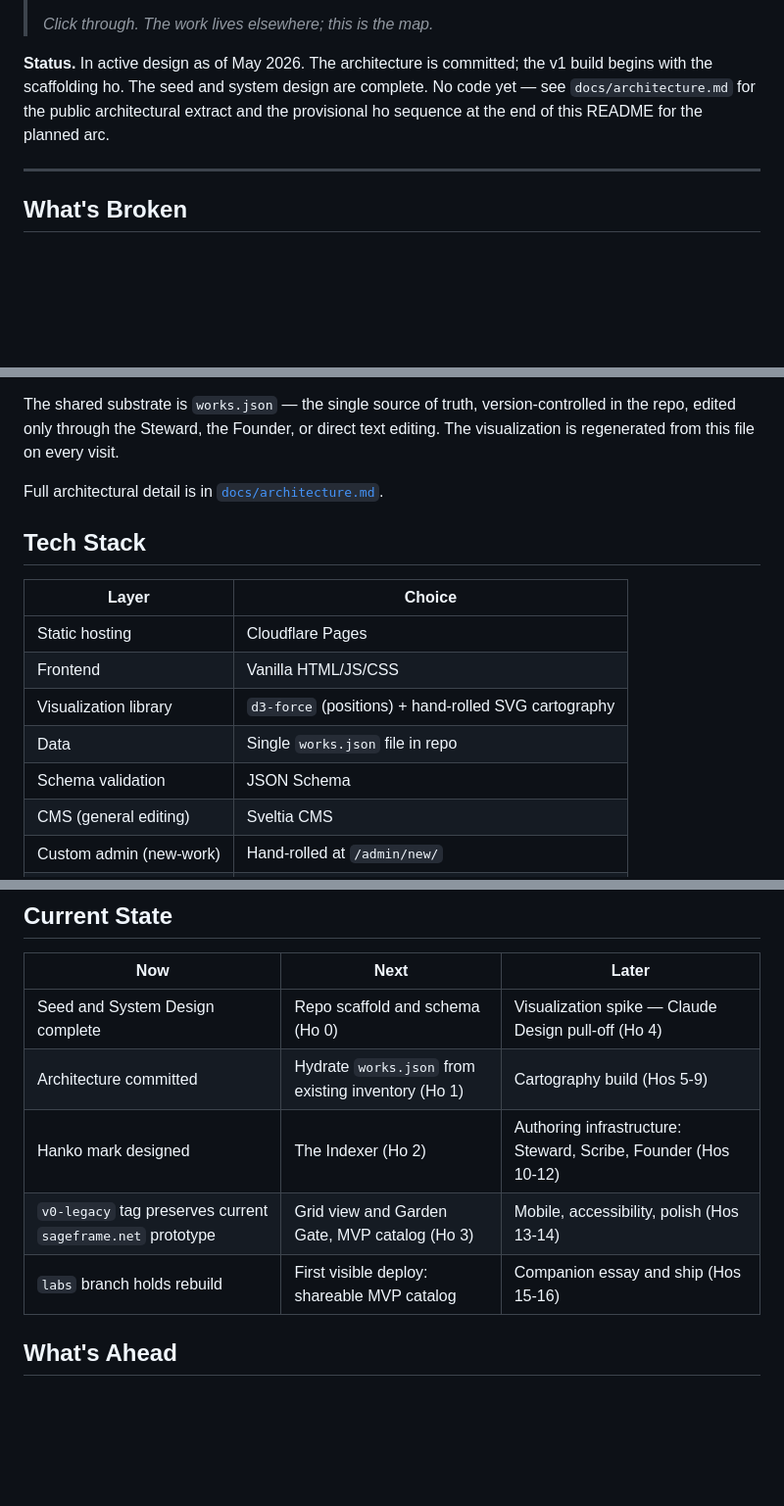
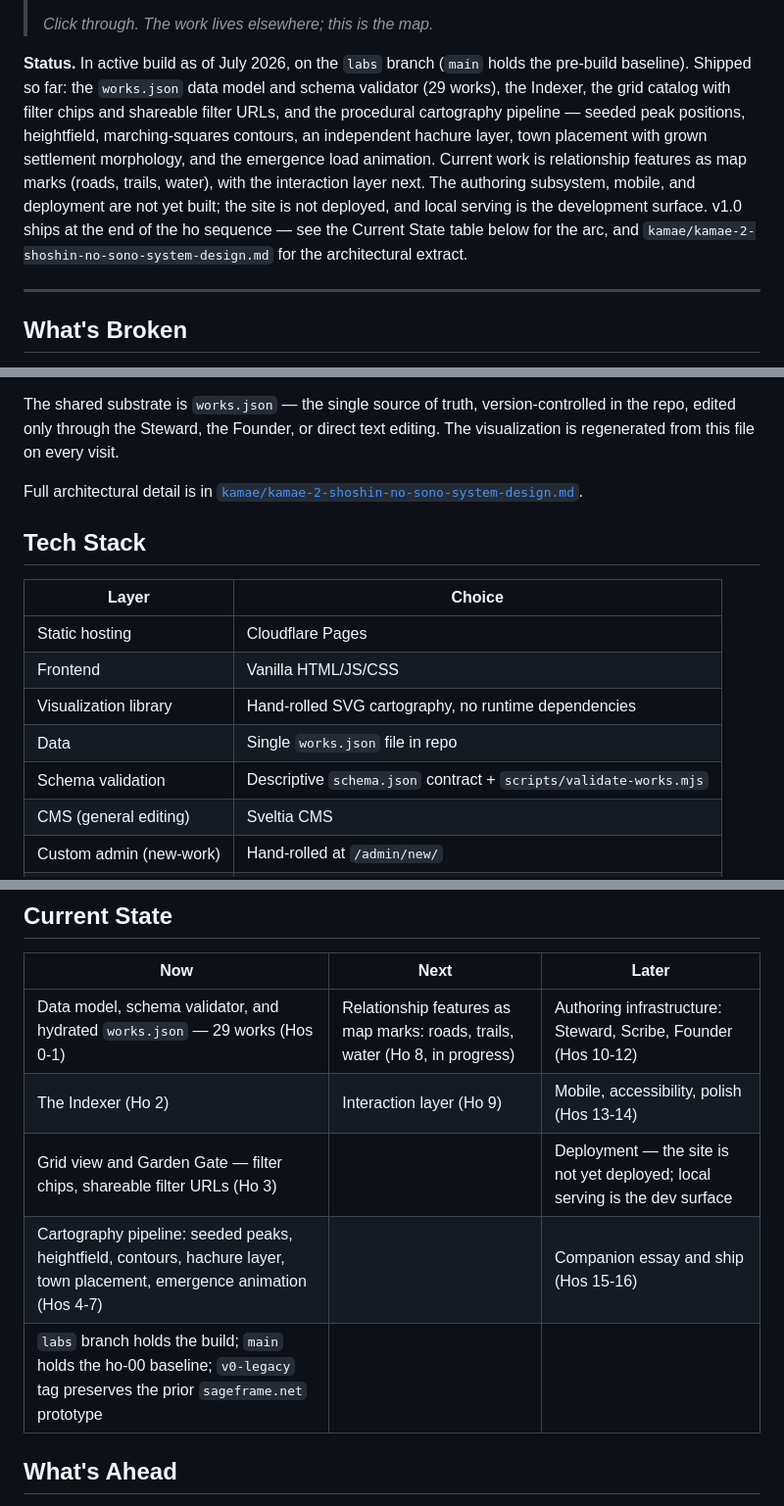
Before and after one commit to sageframe-no-kaji/shoshin-no-sono, a Markdown page: README.md, 3 parts joined by grey strips. Shown at 98% size. Drawn GitHub-style; blank space fills up the shorter version.

Commit message:
docs: bring README current — build state, stack, dead links
The Status paragraph still said "in active design, no code yet" from
May 2026. Now reflects the labs-branch build through the hachure arc:
what shipped, what's in progress (ho-08/09), what's unbuilt (authoring,
mobile, deployment). Dead docs/architecture.md pointer re-aimed at the
Kamae 2 system design; d3-force and JSON-Schema stack rows corrected
(no runtime deps; descriptive schema + validator); Current State table
and Development section rewritten to actual state; footer date bumped.

```diff
--- a/README.md
+++ b/README.md
@@ -16,7 +16,7 @@
 >
 > *Click through. The work lives elsewhere; this is the map.*
 
-**Status.** In active design as of May 2026. The architecture is committed; the v1 build begins with the scaffolding ho. The seed and system design are complete. No code yet — see `docs/architecture.md` for the public architectural extract and the provisional ho sequence at the end of this README for the planned arc.
+**Status.** In active build as of July 2026, on the `labs` branch (`main` holds the pre-build baseline). Shipped so far: the `works.json` data model and schema validator (29 works), the Indexer, the grid catalog with filter chips and shareable filter URLs, and the procedural cartography pipeline — seeded peak positions, heightfield, marching-squares contours, an independent hachure layer, town placement with grown settlement morphology, and the emergence load animation. Current work is relationship features as map marks (roads, trails, water), with the interaction layer next. The authoring subsystem, mobile, and deployment are not yet built; the site is not deployed, and local serving is the development surface. v1.0 ships at the end of the ho sequence — see the Current State table below for the arc, and `kamae/kamae-2-shoshin-no-sono-system-design.md` for the architectural extract.
 
 ---
 
@@ -121,7 +121,7 @@ Six components. Three visitor-facing, two practitioner-facing, one shared substr
 
 The shared substrate is `works.json` — the single source of truth, version-controlled in the repo, edited only through the Steward, the Founder, or direct text editing. The visualization is regenerated from this file on every visit.
 
-Full architectural detail is in [`docs/architecture.md`](docs/architecture.md).
+Full architectural detail is in [`kamae/kamae-2-shoshin-no-sono-system-design.md`](kamae/kamae-2-shoshin-no-sono-system-design.md).
 
 ## Tech Stack
 
@@ -129,9 +129,9 @@ Full architectural detail is in [`docs/architecture.md`](docs/architecture.md).
 |---|---|
 | Static hosting | Cloudflare Pages |
 | Frontend | Vanilla HTML/JS/CSS |
-| Visualization library | `d3-force` (positions) + hand-rolled SVG cartography |
+| Visualization library | Hand-rolled SVG cartography, no runtime dependencies |
 | Data | Single `works.json` file in repo |
-| Schema validation | JSON Schema |
+| Schema validation | Descriptive `schema.json` contract + `scripts/validate-works.mjs` |
 | CMS (general editing) | Sveltia CMS |
 | Custom admin (new-work) | Hand-rolled at `/admin/new/` |
 | Auth | GitHub OAuth |
@@ -143,11 +143,11 @@ Full architectural detail is in [`docs/architecture.md`](docs/architecture.md).
 
 | Now | Next | Later |
 |---|---|---|
-| Seed and System Design complete | Repo scaffold and schema (Ho 0) | Visualization spike — Claude Design pull-off (Ho 4) |
-| Architecture committed | Hydrate `works.json` from existing inventory (Ho 1) | Cartography build (Hos 5-9) |
-| Hanko mark designed | The Indexer (Ho 2) | Authoring infrastructure: Steward, Scribe, Founder (Hos 10-12) |
-| `v0-legacy` tag preserves current `sageframe.net` prototype | Grid view and Garden Gate, MVP catalog (Ho 3) | Mobile, accessibility, polish (Hos 13-14) |
-| `labs` branch holds rebuild | First visible deploy: shareable MVP catalog | Companion essay and ship (Hos 15-16) |
+| Data model, schema validator, and hydrated `works.json` — 29 works (Hos 0-1) | Relationship features as map marks: roads, trails, water (Ho 8, in progress) | Authoring infrastructure: Steward, Scribe, Founder (Hos 10-12) |
+| The Indexer (Ho 2) | Interaction layer (Ho 9) | Mobile, accessibility, polish (Hos 13-14) |
+| Grid view and Garden Gate — filter chips, shareable filter URLs (Ho 3) | | Deployment — the site is not yet deployed; local serving is the dev surface |
+| Cartography pipeline: seeded peaks, heightfield, contours, hachure layer, town placement, emergence animation (Hos 4-7) | | Companion essay and ship (Hos 15-16) |
+| `labs` branch holds the build; `main` holds the ho-00 baseline; `v0-legacy` tag preserves the prior `sageframe.net` prototype | | |
 
 ## What's Ahead
 
```
Also changed, not shown: other parts of README.md (+2 -2 lines).
